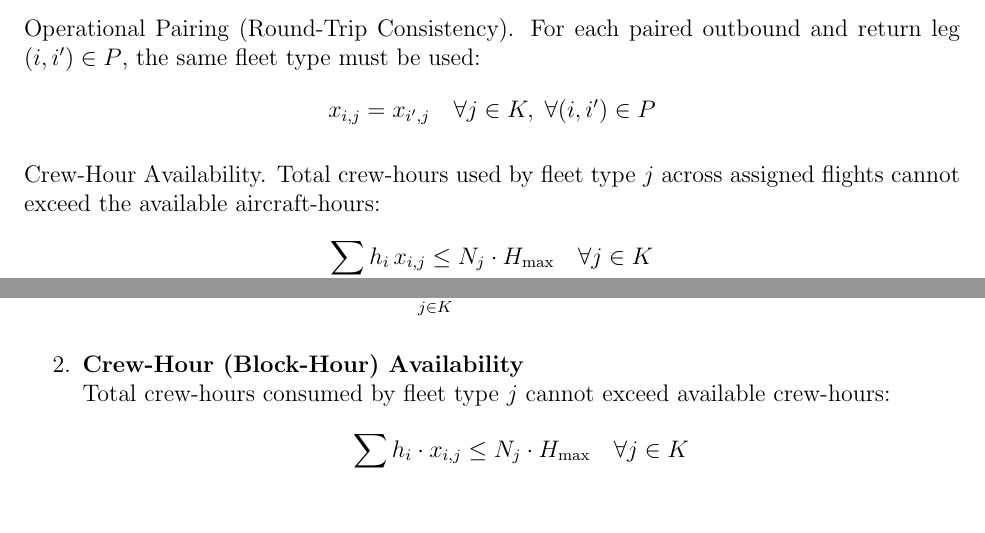
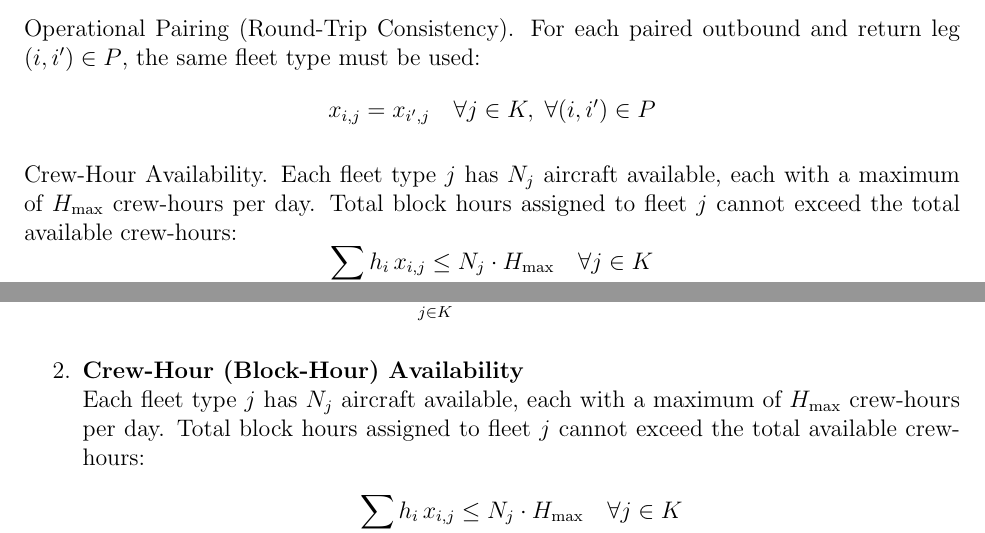
Before and after one commit to erhanjaved/airline, a LaTeX document (tex/main.tex): two parts of pages 9 and 11 of 18, joined at a grey line, cut so that both start at the same text, the shorter picture padded with empty space. Compiled offline with pdfLaTeX.

Commit message:
add details for crew-hour availability

```diff
--- a/tex/main.tex
+++ b/tex/main.tex
@@ -259,9 +259,10 @@ $$
 x_{i,j} = x_{i',j} \quad \forall j \in K,\; \forall (i,i') \in P
 $$
 
-Crew-Hour Availability. Total crew-hours used by fleet type $j$ across assigned flights cannot exceed the available aircraft-hours:
+Crew-Hour Availability. Each fleet type $j$ has $N_j$ aircraft available, each with a maximum of $H_{\max}$ crew-hours per day.
+Total block hours assigned to fleet $j$ cannot exceed the total available crew-hours:
 $$
-\sum_{i \in F} h_i\,x_{i,j} \le N_j \cdot H_{\max} \quad \forall j \in K
+\sum_{i \in F} h_i \, x_{i,j} \leq N_j \cdot H_{\max} \quad \forall j \in K
 $$
 
 Range Feasibility. A fleet type may only be assigned to routes within its operational range:
@@ -341,9 +342,10 @@ Each flight must be assigned exactly one fleet type:
 
 
 \item \textbf{Crew-Hour (Block-Hour) Availability}\\
-Total crew-hours consumed by fleet type $j$ cannot exceed available crew-hours:
+Each fleet type $j$ has $N_j$ aircraft available, each with a maximum of $H_{\max}$ crew-hours per day.
+Total block hours assigned to fleet $j$ cannot exceed the total available crew-hours:
 \begin{align*}
-\sum_{i \in F} h_i \cdot x_{i,j} \le N_j \cdot H_{\max} \quad \forall j \in K
+\sum_{i \in F} h_i \, x_{i,j} \leq N_j \cdot H_{\max} \quad \forall j \in K
 \end{align*}
 
 
```
Also changed, not shown: tex/main.pdf (added).
